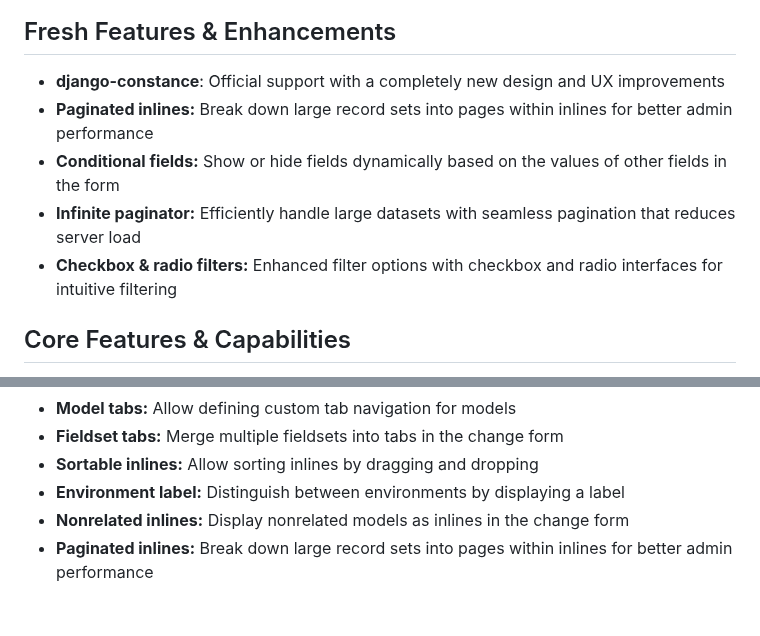
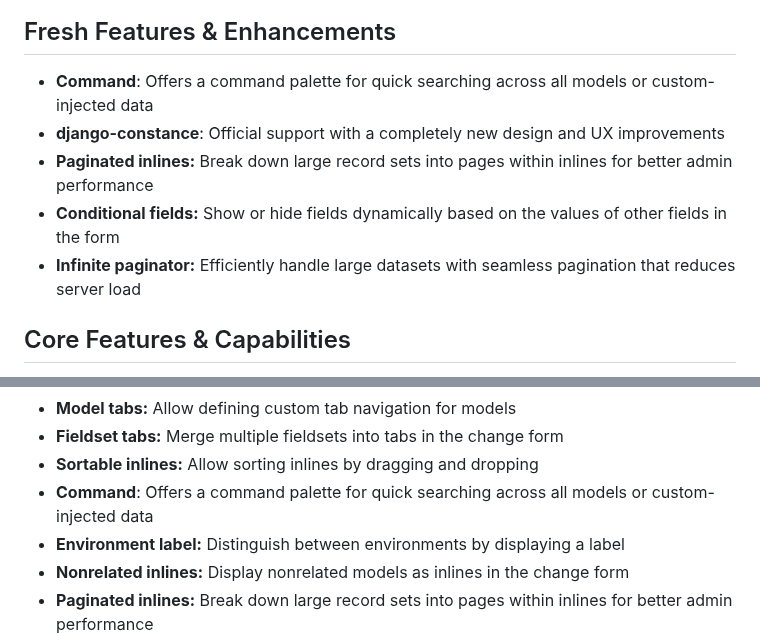
Before and after one commit to unfoldadmin/django-unfold, a Markdown page: README.md, 2 parts joined by grey strips. Drawn GitHub-style; blank space fills up the shorter version.

Commit message:
chore: README description (#1602)

```diff
--- a/README.md
+++ b/README.md
@@ -36,10 +39,10 @@ Unfold Studio lets you visually customize your Django admin without writing code
 ## Fresh Features & Enhancements
 
+- **Command**: Offers a command palette for quick searching across all models or custom-injected data
 - **django-constance**: Official support with a completely new design and UX improvements
 - **Paginated inlines:** Break down large record sets into pages within inlines for better admin performance
 - **Conditional fields:** Show or hide fields dynamically based on the values of other fields in the form
 - **Infinite paginator:** Efficiently handle large datasets with seamless pagination that reduces server load
-- **Checkbox & radio filters:** Enhanced filter options with checkbox and radio interfaces for intuitive filtering
 
 ## Core Features & Capabilities
 
@@ -58,6 +61,7 @@ Unfold Studio lets you visually customize your Django admin without writing code
 - **Model tabs:** Allow defining custom tab navigation for models
 - **Fieldset tabs:** Merge multiple fieldsets into tabs in the change form
 - **Sortable inlines:** Allow sorting inlines by dragging and dropping
+- **Command**: Offers a command palette for quick searching across all models or custom-injected data
 - **Environment label:** Distinguish between environments by displaying a label
 - **Nonrelated inlines:** Display nonrelated models as inlines in the change form
 - **Paginated inlines:** Break down large record sets into pages within inlines for better admin performance
```
Also changed, not shown: other parts of README.md (+4 -1 lines).
